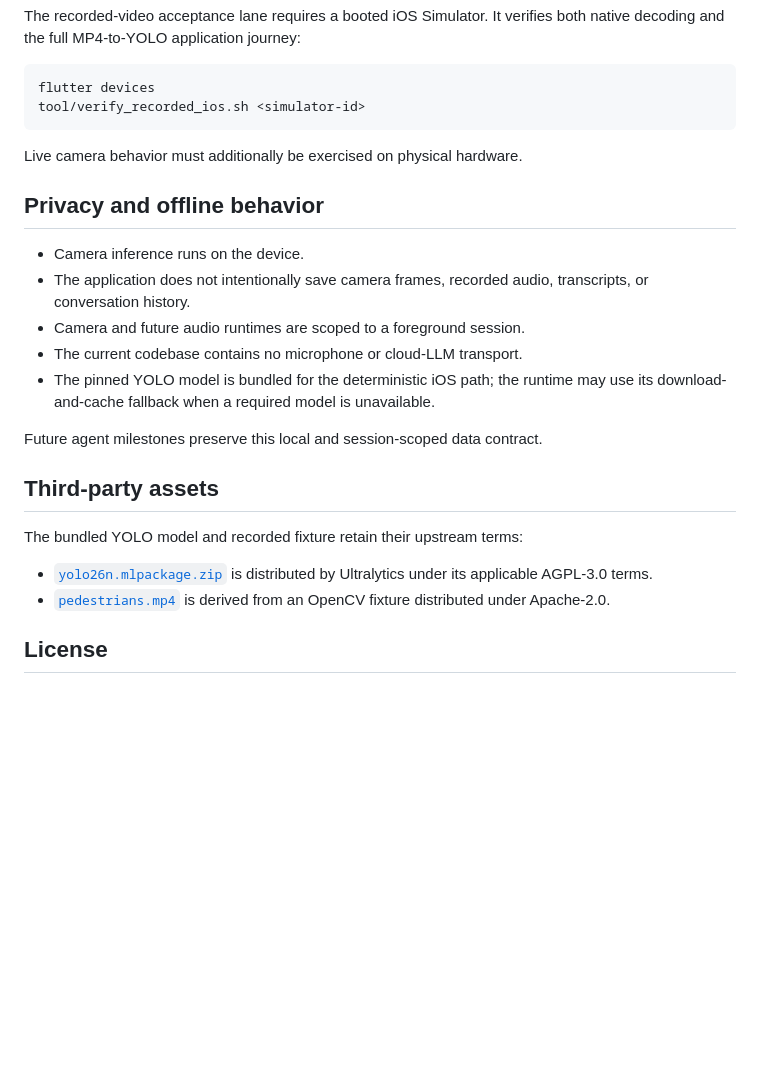
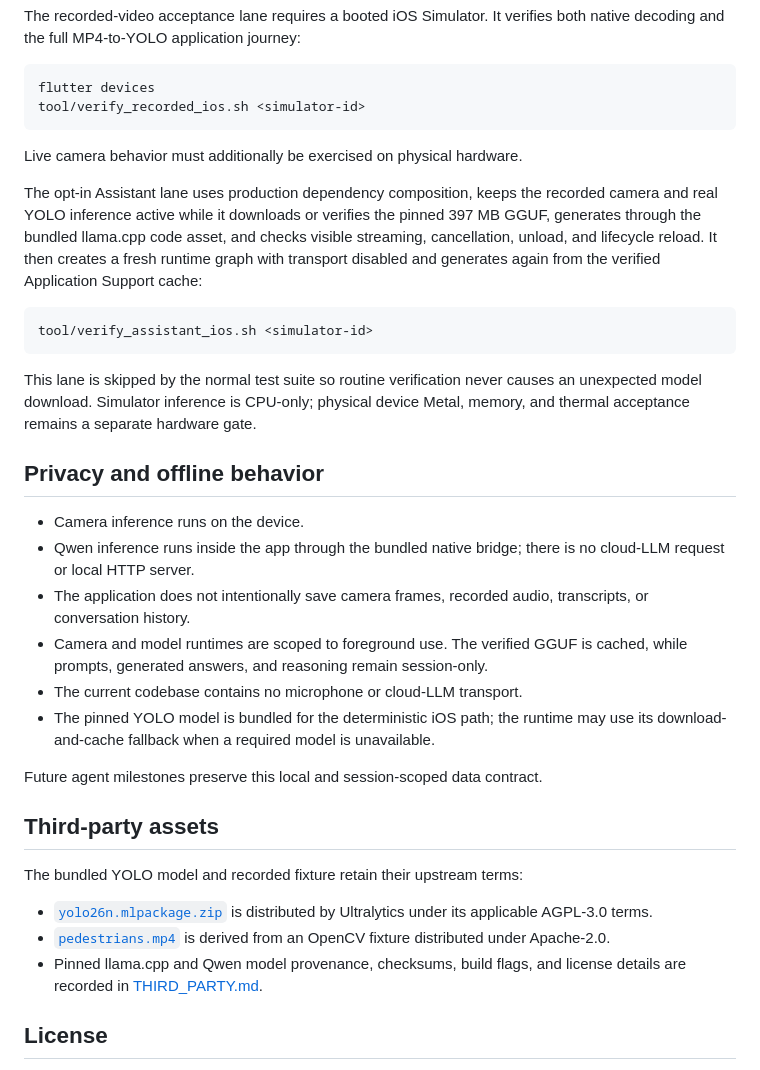
Before and after one commit to ChabanovX/pov-agent, a Markdown page: README.md, the part around one of its changes. Rendered like a GitHub page; blank space fills up the shorter version.

````diff
--- a/README.md
+++ b/README.md
@@ -158,12 +186,30 @@ tool/verify_recorded_ios.sh <simulator-id>
 
 Live camera behavior must additionally be exercised on physical hardware.
 
+The opt-in Assistant lane uses production dependency composition, keeps the
+recorded camera and real YOLO inference active while it downloads or verifies
+the pinned 397 MB GGUF, generates through the bundled llama.cpp code asset, and
+checks visible streaming, cancellation, unload, and lifecycle reload. It then
+creates a fresh runtime graph with transport disabled and generates again from
+the verified Application Support cache:
+
+```sh
+tool/verify_assistant_ios.sh <simulator-id>
+```
+
+This lane is skipped by the normal test suite so routine verification never
+causes an unexpected model download. Simulator inference is CPU-only; physical
+device Metal, memory, and thermal acceptance remains a separate hardware gate.
+
 ## Privacy and offline behavior
 
 - Camera inference runs on the device.
+- Qwen inference runs inside the app through the bundled native bridge; there
+  is no cloud-LLM request or local HTTP server.
 - The application does not intentionally save camera frames, recorded audio,
   transcripts, or conversation history.
-- Camera and future audio runtimes are scoped to a foreground session.
+- Camera and model runtimes are scoped to foreground use. The verified GGUF is
+  cached, while prompts, generated answers, and reasoning remain session-only.
 - The current codebase contains no microphone or cloud-LLM transport.
 - The pinned YOLO model is bundled for the deterministic iOS path; the runtime
   may use its download-and-cache fallback when a required model is unavailable.
@@ -178,6 +224,8 @@ The bundled YOLO model and recorded fixture retain their upstream terms:
   Ultralytics under its applicable AGPL-3.0 terms.
 - [`pedestrians.mp4`](assets/video/README.md) is derived from an OpenCV fixture
   distributed under Apache-2.0.
+- Pinned llama.cpp and Qwen model provenance, checksums, build flags, and
+  license details are recorded in [THIRD_PARTY.md](THIRD_PARTY.md).
 
 ## License
 
````
Also changed, not shown: other parts of README.md (+38 -10 lines), THIRD_PARTY.md (added, +75 -0 lines).
